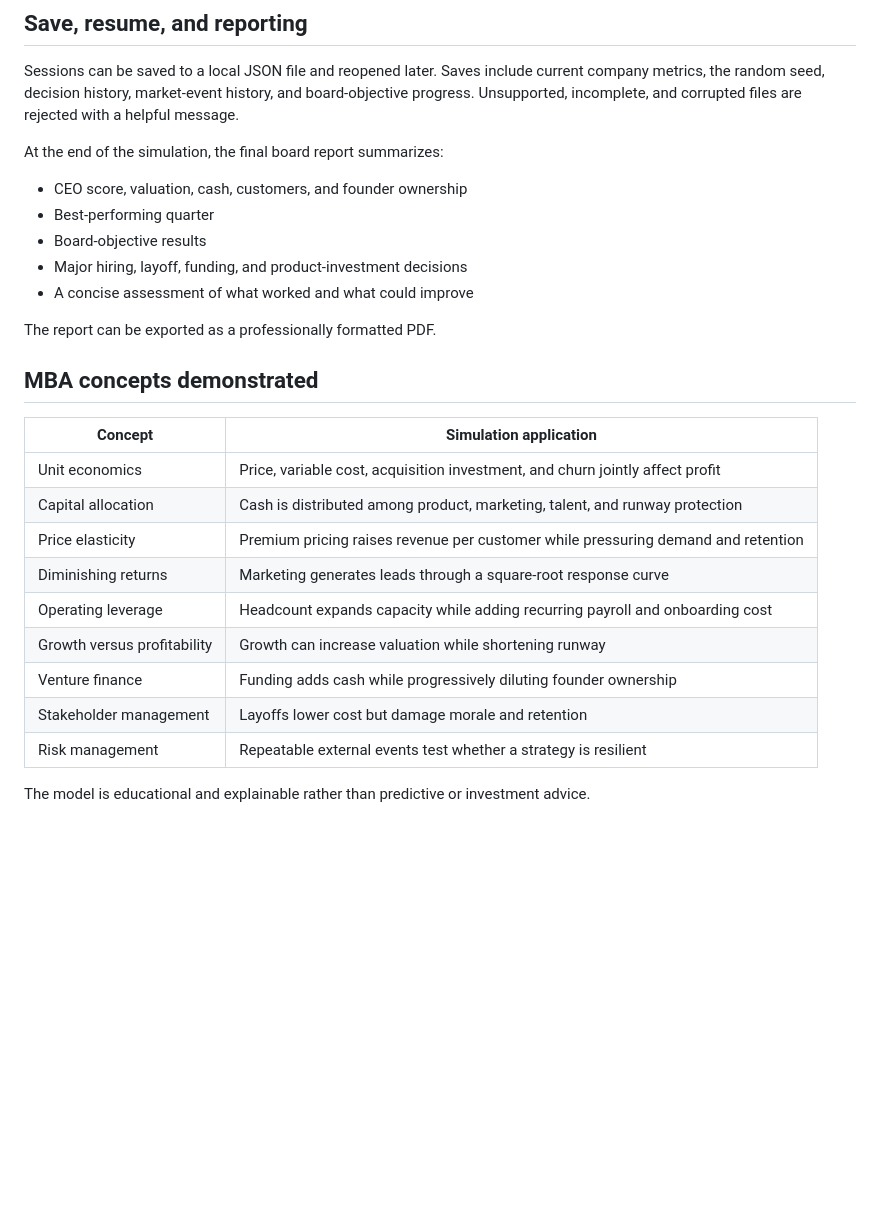
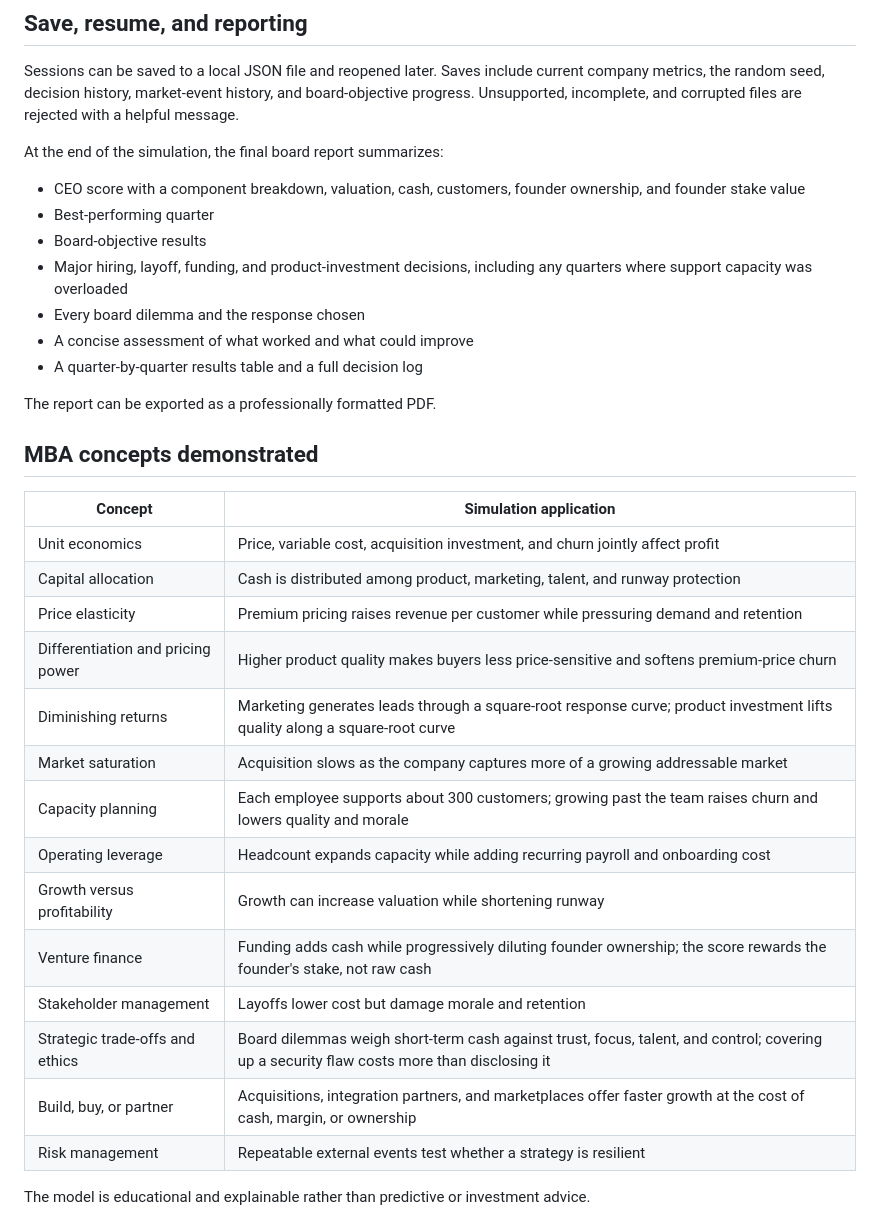
Before and after one commit to bardakanian/startup-ceo-simulator, a Markdown page: README.md, the part around one of its changes. Drawn GitHub-style; blank space fills up the shorter version.

```diff
--- a/README.md
+++ b/README.md
@@ -39,11 +43,13 @@ Sessions can be saved to a local JSON file and reopened later. Saves include cur
 
 At the end of the simulation, the final board report summarizes:
 
-- CEO score, valuation, cash, customers, and founder ownership
+- CEO score with a component breakdown, valuation, cash, customers, founder ownership, and founder stake value
 - Best-performing quarter
 - Board-objective results
-- Major hiring, layoff, funding, and product-investment decisions
+- Major hiring, layoff, funding, and product-investment decisions, including any quarters where support capacity was overloaded
+- Every board dilemma and the response chosen
 - A concise assessment of what worked and what could improve
+- A quarter-by-quarter results table and a full decision log
 
 The report can be exported as a professionally formatted PDF.
 
@@ -54,11 +60,16 @@ The report can be exported as a professionally formatted PDF.
 | Unit economics | Price, variable cost, acquisition investment, and churn jointly affect profit |
 | Capital allocation | Cash is distributed among product, marketing, talent, and runway protection |
 | Price elasticity | Premium pricing raises revenue per customer while pressuring demand and retention |
-| Diminishing returns | Marketing generates leads through a square-root response curve |
+| Differentiation and pricing power | Higher product quality makes buyers less price-sensitive and softens premium-price churn |
+| Diminishing returns | Marketing generates leads through a square-root response curve; product investment lifts quality along a square-root curve |
+| Market saturation | Acquisition slows as the company captures more of a growing addressable market |
+| Capacity planning | Each employee supports about 300 customers; growing past the team raises churn and lowers quality and morale |
 | Operating leverage | Headcount expands capacity while adding recurring payroll and onboarding cost |
 | Growth versus profitability | Growth can increase valuation while shortening runway |
-| Venture finance | Funding adds cash while progressively diluting founder ownership |
+| Venture finance | Funding adds cash while progressively diluting founder ownership; the score rewards the founder's stake, not raw cash |
 | Stakeholder management | Layoffs lower cost but damage morale and retention |
+| Strategic trade-offs and ethics | Board dilemmas weigh short-term cash against trust, focus, talent, and control; covering up a security flaw costs more than disclosing it |
+| Build, buy, or partner | Acquisitions, integration partners, and marketplaces offer faster growth at the cost of cash, margin, or ownership |
 | Risk management | Repeatable external events test whether a strategy is resilient |
 
 The model is educational and explainable rather than predictive or investment advice.
```
Also changed, not shown: other parts of README.md (+18 -6 lines), CHANGELOG.md (added, +35 -0 lines), docs/screenshots/strategy-canvas.png, 16 other files.
